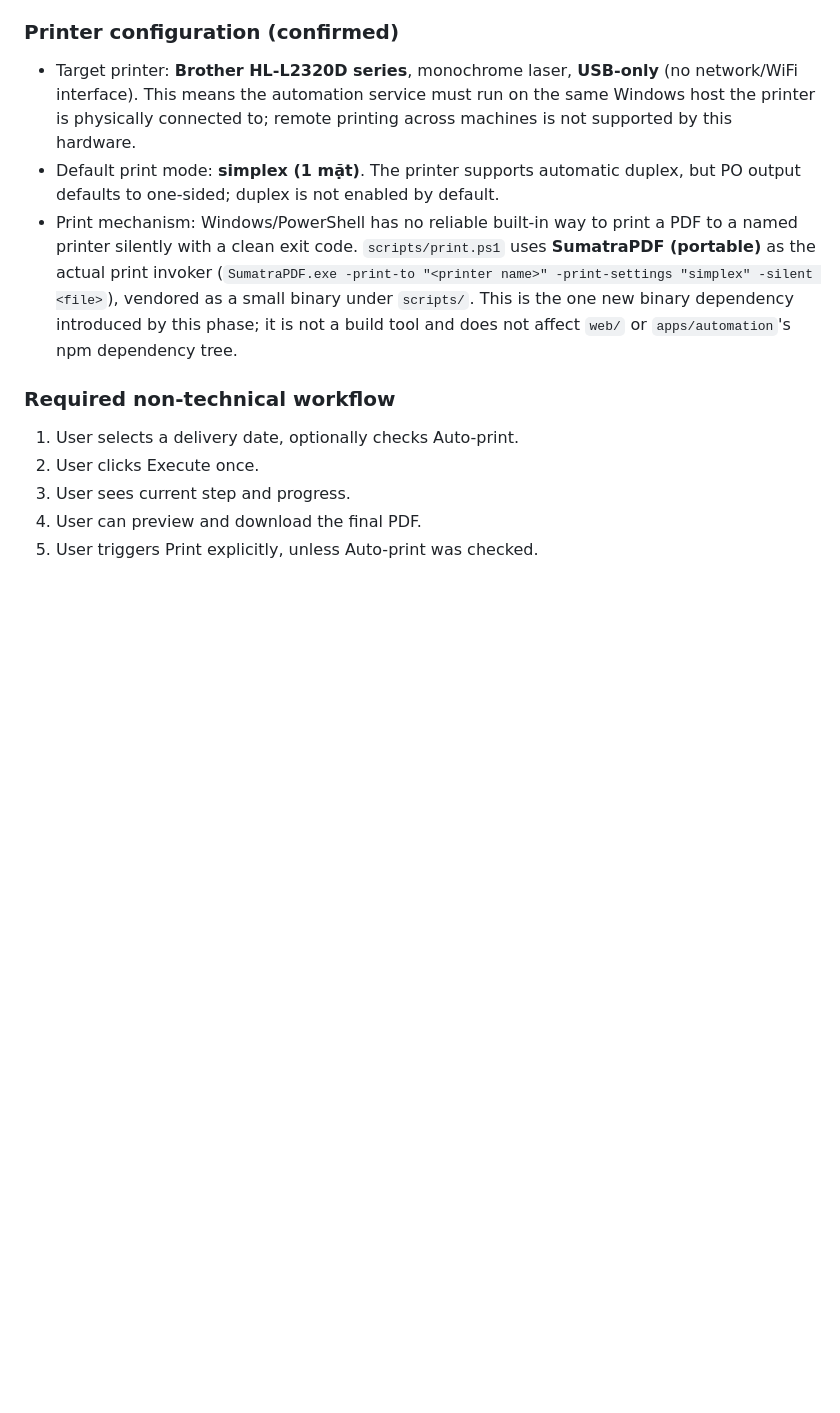
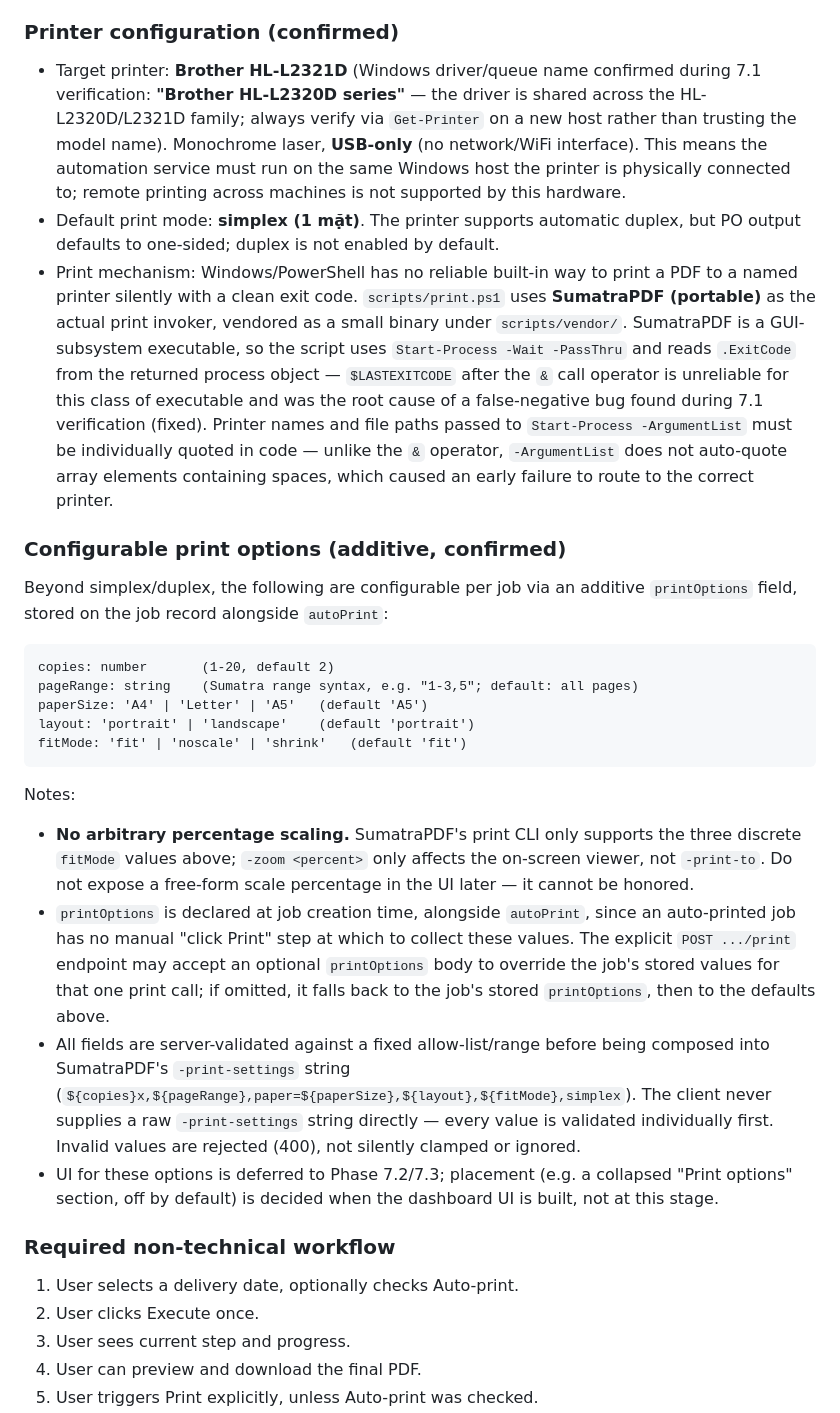
Before and after one commit to phat4980/LPA_POP, a Markdown page: LPA_POP_PO_Automation_Implementation_Plan.md, the part around one of its changes. Drawn GitHub-style; blank space fills up the shorter version.

Commit message:
chore: update documentation for phase 7

````diff
--- a/LPA_POP_PO_Automation_Implementation_Plan.md
+++ b/LPA_POP_PO_Automation_Implementation_Plan.md
@@ -415,20 +414,65 @@ New backend surface required (not yet built, see Phase 6 note on
 
 ### Printer configuration (confirmed)
 
-- Target printer: **Brother HL-L2320D series**, monochrome laser, **USB-only**
-  (no network/WiFi interface). This means the automation service must run
-  on the same Windows host the printer is physically connected to; remote
-  printing across machines is not supported by this hardware.
+- Target printer: **Brother HL-L2321D** (Windows driver/queue name confirmed
+  during 7.1 verification: **"Brother HL-L2320D series"** — the driver is
+  shared across the HL-L2320D/L2321D family; always verify via
+  `Get-Printer` on a new host rather than trusting the model name).
+  Monochrome laser, **USB-only** (no network/WiFi interface). This means
+  the automation service must run on the same Windows host the printer is
+  physically connected to; remote printing across machines is not
+  supported by this hardware.
 - Default print mode: **simplex (1 mặt)**. The printer supports automatic
   duplex, but PO output defaults to one-sided; duplex is not enabled by
   default.
 - Print mechanism: Windows/PowerShell has no reliable built-in way to
   print a PDF to a named printer silently with a clean exit code.
   `scripts/print.ps1` uses **SumatraPDF (portable)** as the actual print
-  invoker (`SumatraPDF.exe -print-to "<printer name>" -print-settings "simplex" -silent <file>`), vendored as a small binary under `scripts/`.
-  This is the one new binary dependency introduced by this phase; it is
-  not a build tool and does not affect `web/` or `apps/automation`'s
-  npm dependency tree.
+  invoker, vendored as a small binary under `scripts/vendor/`. SumatraPDF
+  is a GUI-subsystem executable, so the script uses `Start-Process -Wait -PassThru` and reads `.ExitCode` from the returned process object —
+  `$LASTEXITCODE` after the `&` call operator is unreliable for this class
+  of executable and was the root cause of a false-negative bug found
+  during 7.1 verification (fixed). Printer names and file paths passed to
+  `Start-Process -ArgumentList` must be individually quoted in code —
+  unlike the `&` operator, `-ArgumentList` does not auto-quote array
+  elements containing spaces, which caused an early failure to route to
+  the correct printer.
+
+### Configurable print options (additive, confirmed)
+
+Beyond simplex/duplex, the following are configurable per job via an
+additive `printOptions` field, stored on the job record alongside
+`autoPrint`:
+
+```text
+copies: number       (1-20, default 2)
+pageRange: string    (Sumatra range syntax, e.g. "1-3,5"; default: all pages)
+paperSize: 'A4' | 'Letter' | 'A5'   (default 'A5')
+layout: 'portrait' | 'landscape'    (default 'portrait')
+fitMode: 'fit' | 'noscale' | 'shrink'   (default 'fit')
+```
+
+Notes:
+
+- **No arbitrary percentage scaling.** SumatraPDF's print CLI only
+  supports the three discrete `fitMode` values above; `-zoom <percent>`
+  only affects the on-screen viewer, not `-print-to`. Do not expose a
+  free-form scale percentage in the UI later — it cannot be honored.
+- `printOptions` is declared at job creation time, alongside `autoPrint`,
+  since an auto-printed job has no manual "click Print" step at which to
+  collect these values. The explicit `POST .../print` endpoint may accept
+  an optional `printOptions` body to override the job's stored values for
+  that one print call; if omitted, it falls back to the job's stored
+  `printOptions`, then to the defaults above.
+- All fields are server-validated against a fixed allow-list/range before
+  being composed into SumatraPDF's `-print-settings` string
+  (`${copies}x,${pageRange},paper=${paperSize},${layout},${fitMode},simplex`).
+  The client never supplies a raw `-print-settings` string directly —
+  every value is validated individually first. Invalid values are
+  rejected (400), not silently clamped or ignored.
+- UI for these options is deferred to Phase 7.2/7.3; placement (e.g. a
+  collapsed "Print options" section, off by default) is decided when the
+  dashboard UI is built, not at this stage.
 
 ### Required non-technical workflow
 
````
Also changed, not shown: other parts of LPA_POP_PO_Automation_Implementation_Plan.md (+0 -1 lines), .github/instructions/phase-7.instructions.md (+67 -30 lines).
